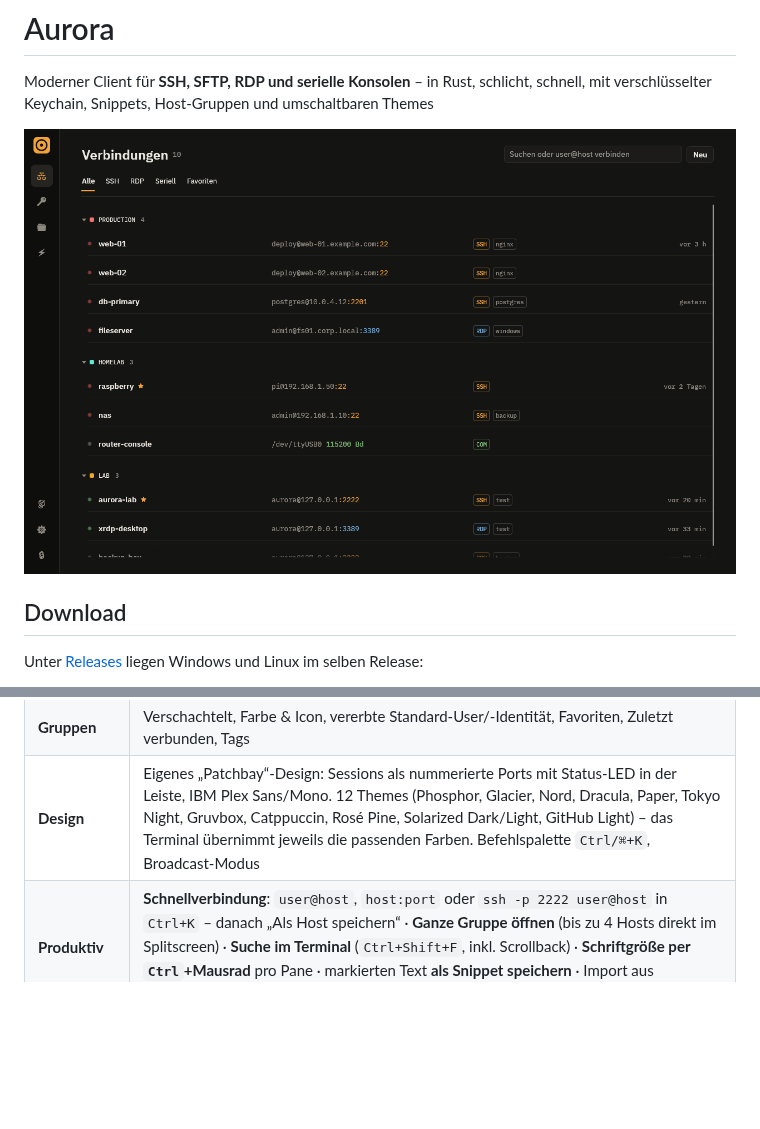
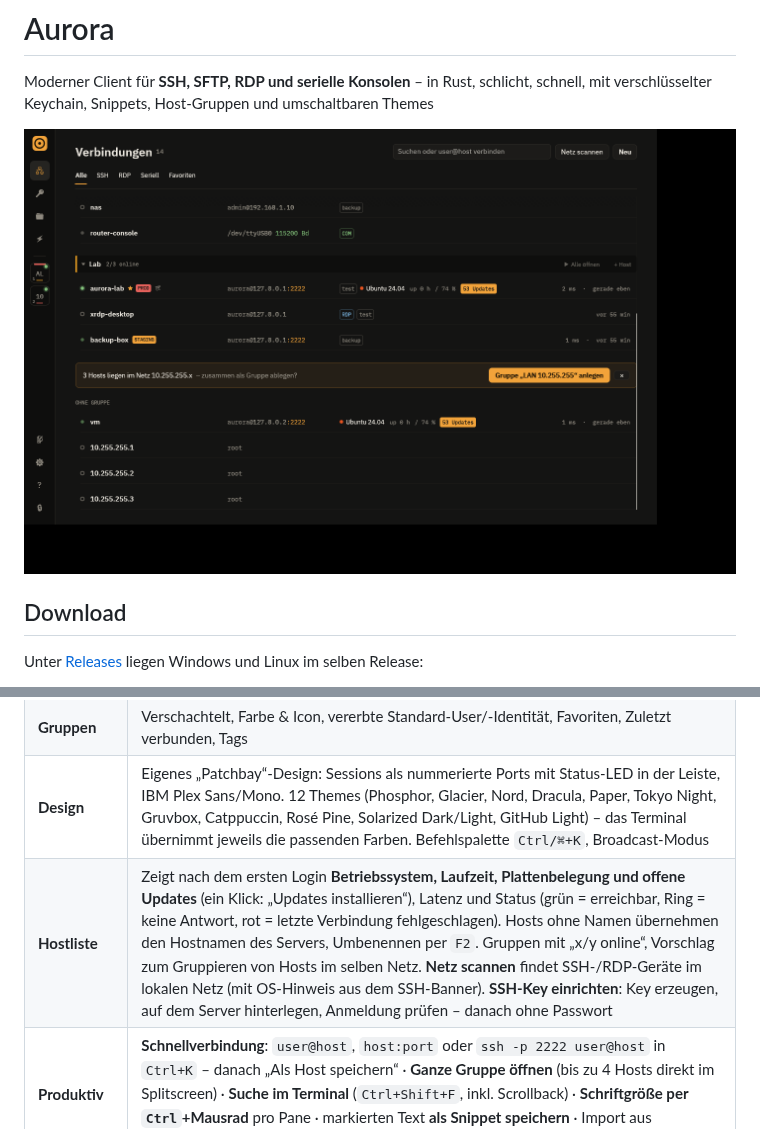
Before and after one commit to theslasher5g/aurora-ssh, a Markdown page: README.md, 2 parts joined by grey strips. Rendered like a GitHub page; pictures changed too: docs/screenshots/hosts.png; blank space fills up the shorter version.

```diff
--- a/README.md
+++ b/README.md
@@ -29,6 +29,7 @@ Unter [Releases](../../releases) liegen Windows und Linux im selben Release:
 | **Snippets** | Platzhalter `{{variable}}` mit Live-Vorschau, Snippet-Leiste im Terminal, in allen Sessions ausführen, Startup-Snippet pro Host |
 | **Gruppen** | Verschachtelt, Farbe & Icon, vererbte Standard-User/-Identität, Favoriten, Zuletzt verbunden, Tags |
 | **Design** | Eigenes „Patchbay“-Design: Sessions als nummerierte Ports mit Status-LED in der Leiste, IBM Plex Sans/Mono. 12 Themes (Phosphor, Glacier, Nord, Dracula, Paper, Tokyo Night, Gruvbox, Catppuccin, Rosé Pine, Solarized Dark/Light, GitHub Light) – das Terminal übernimmt jeweils die passenden Farben. Befehlspalette `Ctrl/⌘+K`, Broadcast-Modus |
+| **Hostliste** | Zeigt nach dem ersten Login **Betriebssystem, Laufzeit, Plattenbelegung und offene Updates** (ein Klick: „Updates installieren“), Latenz und Status (grün = erreichbar, Ring = keine Antwort, rot = letzte Verbindung fehlgeschlagen). Hosts ohne Namen übernehmen den Hostnamen des Servers, Umbenennen per `F2`. Gruppen mit „x/y online“, Vorschlag zum Gruppieren von Hosts im selben Netz. **Netz scannen** findet SSH-/RDP-Geräte im lokalen Netz (mit OS-Hinweis aus dem SSH-Banner). **SSH-Key einrichten**: Key erzeugen, auf dem Server hinterlegen, Anmeldung prüfen – danach ohne Passwort |
 | **Produktiv** | **Schnellverbindung**: `user@host`, `host:port` oder `ssh -p 2222 user@host` in `Ctrl+K` – danach „Als Host speichern“ · **Ganze Gruppe öffnen** (bis zu 4 Hosts direkt im Splitscreen) · **Suche im Terminal** (`Ctrl+Shift+F`, inkl. Scrollback) · **Schriftgröße per `Ctrl`+Mausrad** pro Pane · markierten Text **als Snippet speichern** · Import aus `~/.ssh/config` |
 | **Sicherheit** | **Umgebungs-Etikett** PROD / STAGING / TEST / DEV pro Host oder Gruppe – PROD-Sessions mit rotem Rahmen und **Nachfrage bei gefährlichen Befehlen** (`rm -rf`, `reboot`, `DROP TABLE` …) · **Notizen pro Host** als Banner beim Verbinden · **automatisches Sperren** nach Inaktivität (Sessions laufen weiter) |
 | **Einstieg** | Kurze Einführung beim ersten Start, Tastenkürzel-Übersicht mit `F1` / `?`, Leerzustände mit direkter Aktion |
```
Also changed, not shown: SECURITY.md (+3 -0 lines), 7 other files.
